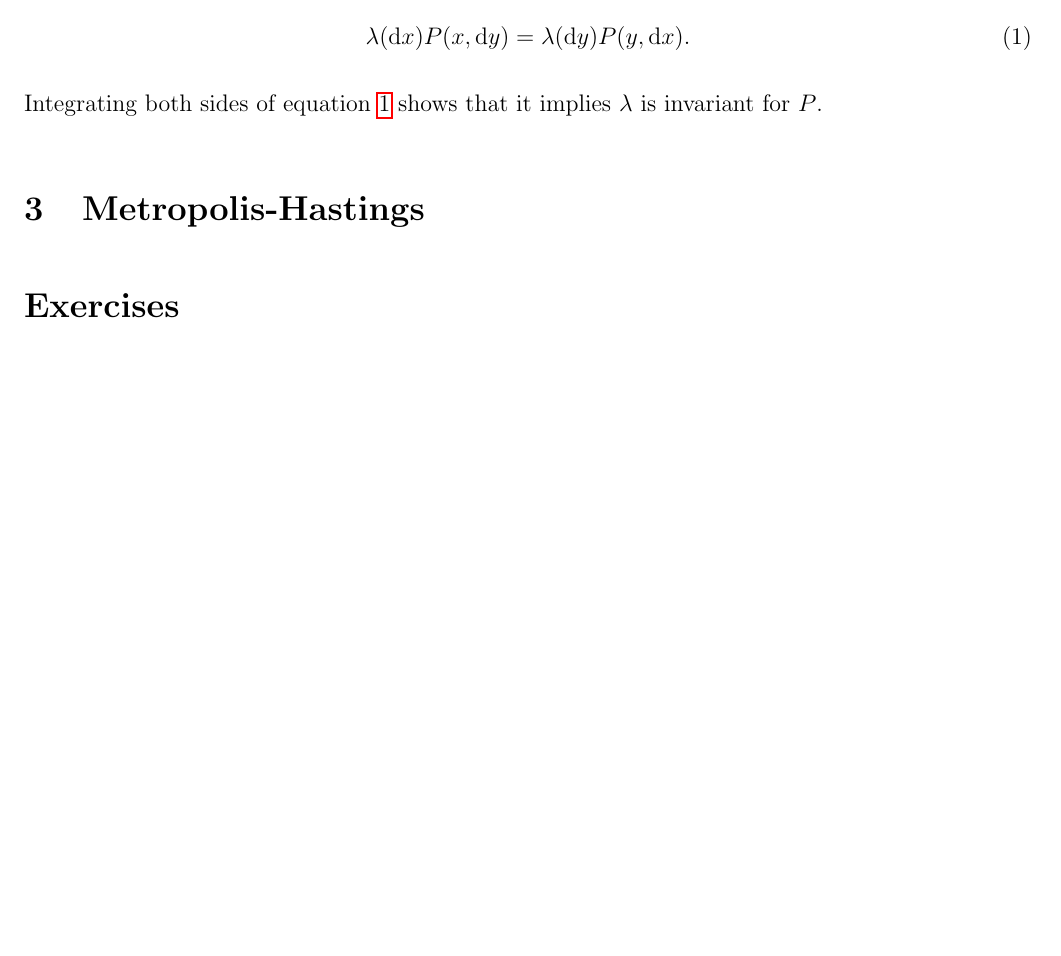
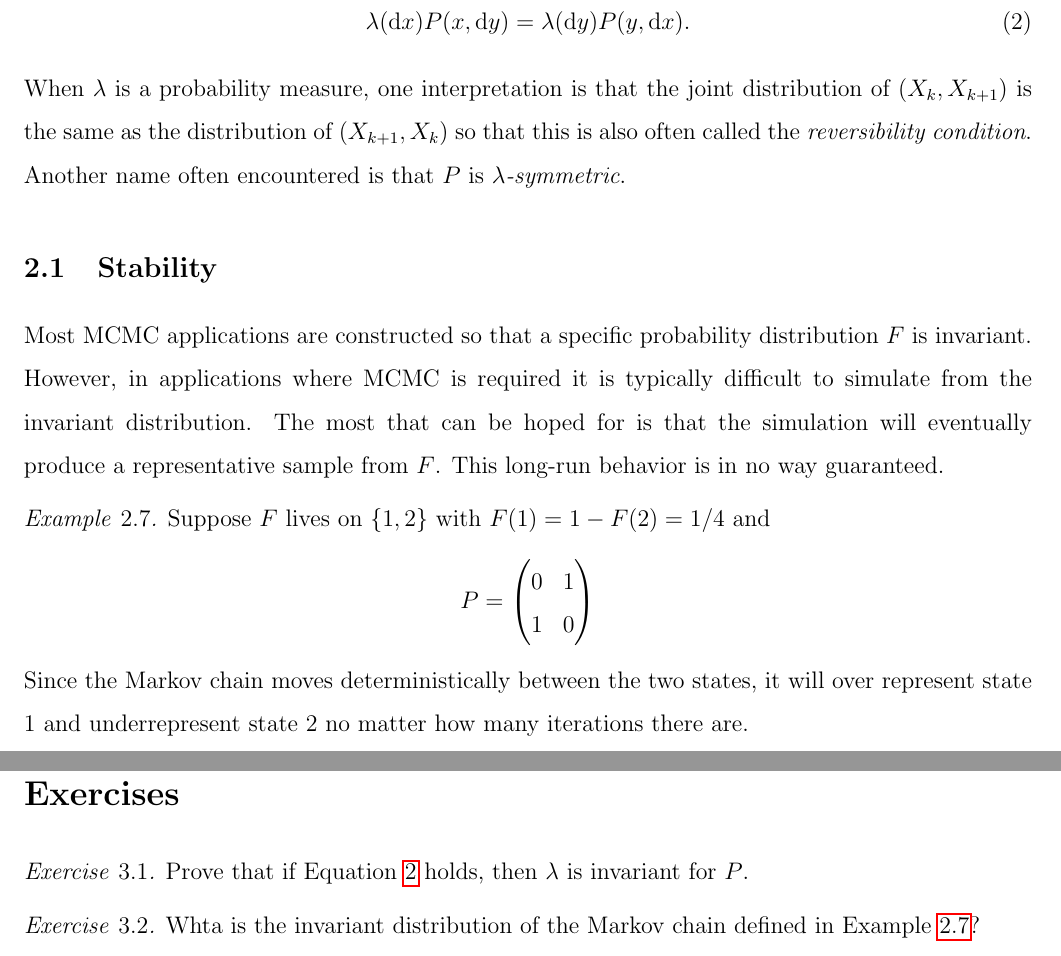
Before and after one commit to galinj/MCMC-Notes, a LaTeX document (IntroMCMC.tex): part of page 3 of 4 before the commit and two parts of pages 4 and 5 of 6 after it, the two joined at a grey line, cut so that both start at the same text, the shorter picture padded with empty space. Compiled offline with pdfLaTeX.

Commit message:
Add files via upload

```diff
--- a/IntroMCMC.tex
+++ b/IntroMCMC.tex
@@ -137,8 +200,34 @@ If $\lambda = \lambda P$, then $\lambda$ is {\em invariant} for $P$.
    \label{mcmc:eq:dbc}
    \lambda(\df x) P(x, \df y) = \lambda(\df y) P(y, \df x).
  \end{equation}
-Integrating both sides of equation~\ref{mcmc:eq:dbc} shows that it implies
-$\lambda$ is invariant for $P$.
+ When $\lambda$ is a probability measure, one interpretation is that
+ the joint distribution of $(X_k, X_{k+1})$ is the same as the
+ distribution of $(X_{k+1}, X_{k})$ so that this is also often called
+ the {\em reversibility condition}.  Another name often encountered is
+ that $P$ is {\em $\lambda$-symmetric}.
+
+ \subsection{Stability}
+ \label{mcmc:sec:stability}
+ Most MCMC applications are constructed so that a specific probability
+ distribution $F$ is invariant.  However, in applications where MCMC is
+ required it is typically difficult to simulate from the invariant
+ distribution.  The most that can be hoped for is that the simulation
+ will eventually produce a representative sample from $F$.  This
+ long-run behavior is in no way guaranteed.
+
+ \begin{example}
+   \label{mcmc:ex:detmc}
+   Suppose $F$ lives on $\{ 1, 2\}$ with $F(1) = 1 - F(2) = 1/4$ and
+   \[
+     P = \begin{pmatrix}
+       0 & 1 \\
+       1 & 0 \\
+       \end{pmatrix}
+   \]
+   Since the Markov chain moves deterministically between the two
+   states, it will over represent state 1 and underrepresent state 2
+   no matter how many iterations there are.
+ \end{example}
 
 
 
@@ -148,6 +237,17 @@ $\lambda$ is invariant for $P$.
 
 \section*{Exercises}
 \addcontentsline{toc}{section}{Exercises}
+\begin{hw}
+  \label{mcmc:hw:dbc}
+Prove that if Equation~\ref{mcmc:eq:dbc} holds, then $\lambda$ is
+invariant for $P$.
+\end{hw}
+
+\begin{hw}
+Whta is the invariant distribution of the Markov chain defined in
+Example~\ref{mcmc:ex:detmc}?
+\end{hw}
+
 
 \newpage
 
```
Also changed, not shown: IntroMCMC.pdf, IntroMCMC.tex (73 more changed lines).
